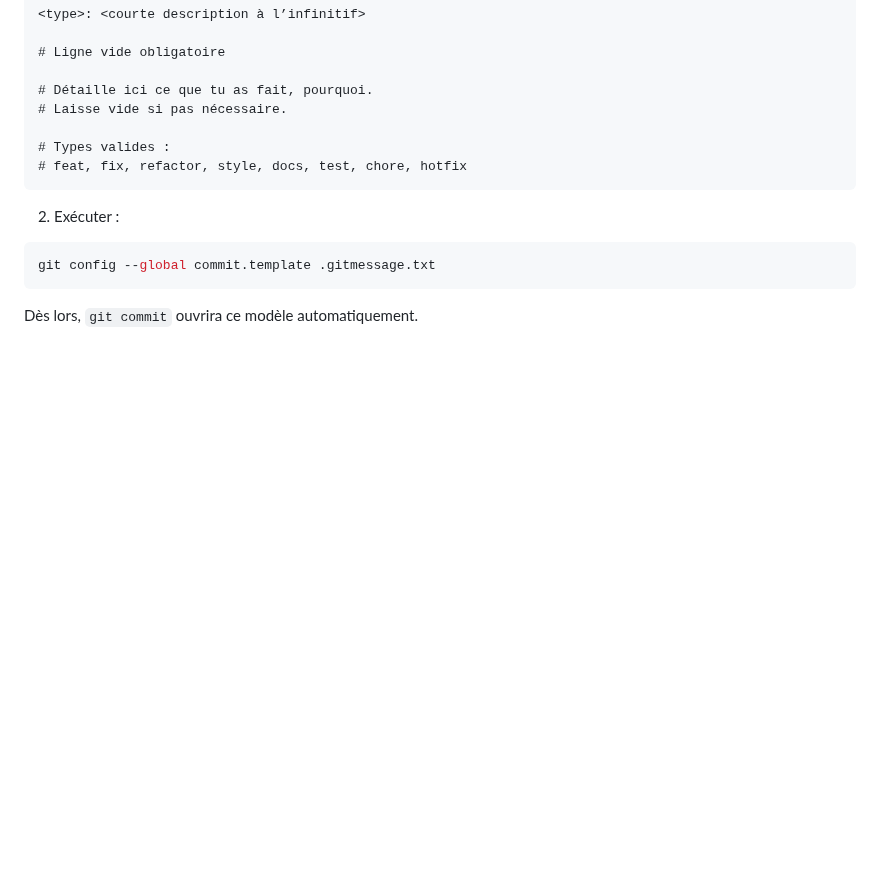
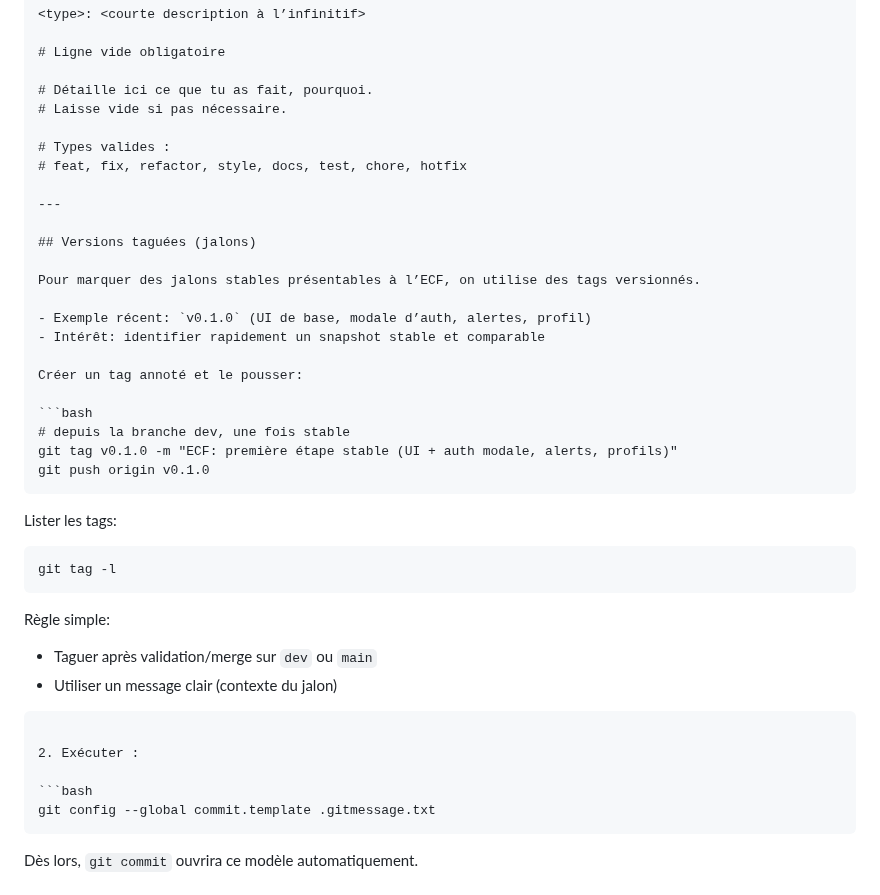
Before and after one commit to Guillaume0402/ecoride, a Markdown page: documentation/git-strategie.md, the part around the change. Rendered like a GitHub page; blank space fills up the shorter version.

Commit message:
docs(git): ajouter section Versions taguées (ex: v0.1.0) et commandes associées

````diff
--- a/documentation/git-strategie.md
+++ b/documentation/git-strategie.md
@@ -180,6 +180,33 @@ git push origin main
 
 # Types valides :
 # feat, fix, refactor, style, docs, test, chore, hotfix
+
+---
+
+## Versions taguées (jalons)
+
+Pour marquer des jalons stables présentables à l’ECF, on utilise des tags versionnés.
+
+- Exemple récent: `v0.1.0` (UI de base, modale d’auth, alertes, profil)
+- Intérêt: identifier rapidement un snapshot stable et comparable
+
+Créer un tag annoté et le pousser:
+
+```bash
+# depuis la branche dev, une fois stable
+git tag v0.1.0 -m "ECF: première étape stable (UI + auth modale, alerts, profils)"
+git push origin v0.1.0
+```
+
+Lister les tags:
+
+```bash
+git tag -l
+```
+
+Règle simple:
+- Taguer après validation/merge sur `dev` ou `main`
+- Utiliser un message clair (contexte du jalon)
 ```
 
 2. Exécuter :
````
